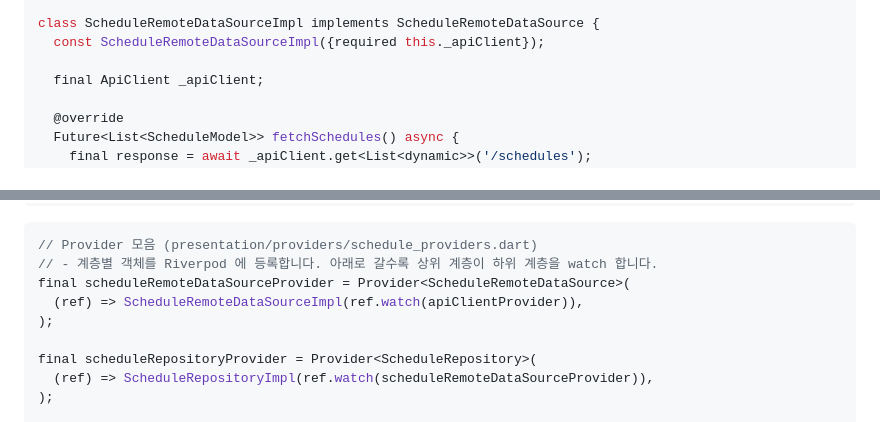
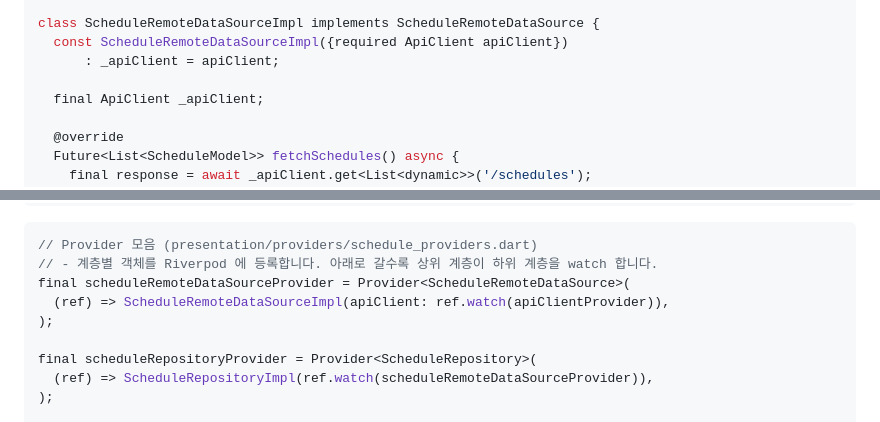
Before and after one commit to Team-AnI/MOAMOA-Flutter, a Markdown page: docs/code-style-guide.md, 2 parts joined by grey strips. Rendered like a GitHub page.

Commit message:
docs: 생성자 리뷰 재반영 (#2)

```diff
--- a/docs/code-style-guide.md
+++ b/docs/code-style-guide.md
@@ -102,7 +102,8 @@ abstract interface class ScheduleRemoteDataSource {
 }
 
 class ScheduleRemoteDataSourceImpl implements ScheduleRemoteDataSource {
-  const ScheduleRemoteDataSourceImpl({required this._apiClient});
+  const ScheduleRemoteDataSourceImpl({required ApiClient apiClient})
+      : _apiClient = apiClient;
 
   final ApiClient _apiClient;
 
@@ -218,7 +219,7 @@ class ScheduleListViewModel extends AsyncNotifier<List<Schedule>> {
 // Provider 모음 (presentation/providers/schedule_providers.dart)
 // - 계층별 객체를 Riverpod 에 등록합니다. 아래로 갈수록 상위 계층이 하위 계층을 watch 합니다.
 final scheduleRemoteDataSourceProvider = Provider<ScheduleRemoteDataSource>(
-  (ref) => ScheduleRemoteDataSourceImpl(ref.watch(apiClientProvider)),
+  (ref) => ScheduleRemoteDataSourceImpl(apiClient: ref.watch(apiClientProvider)),
 );
 
 final scheduleRepositoryProvider = Provider<ScheduleRepository>(
```
